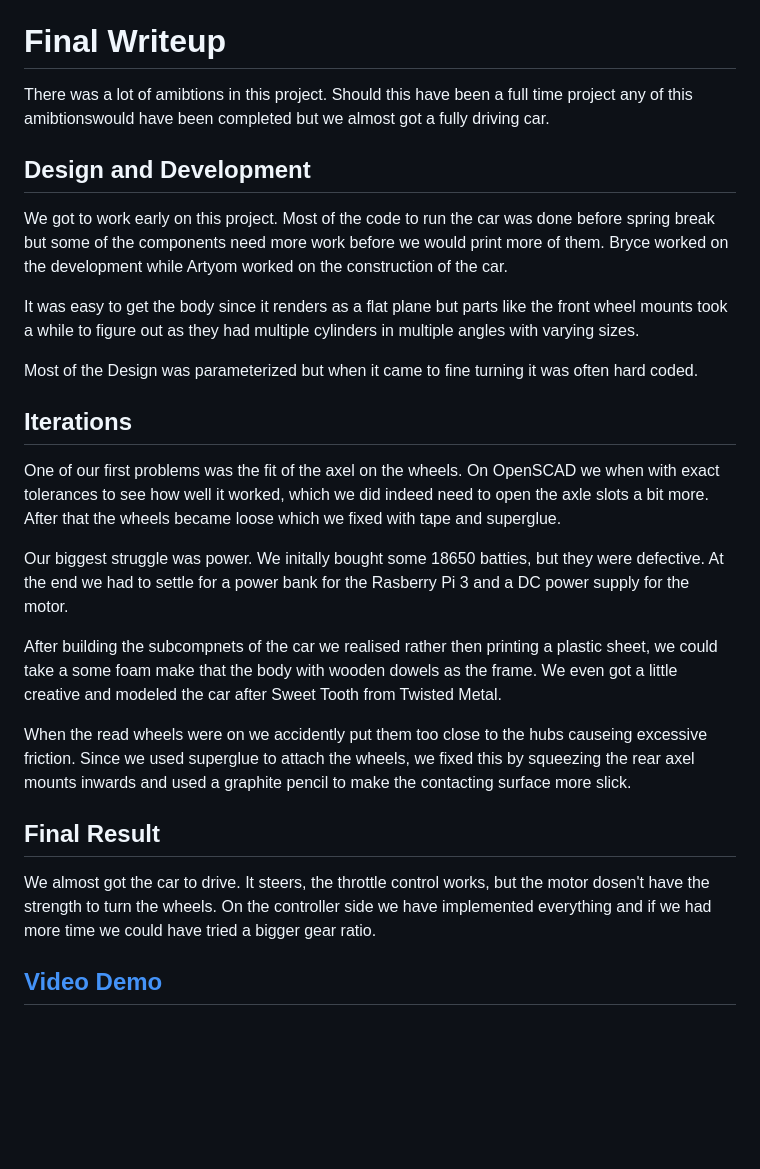
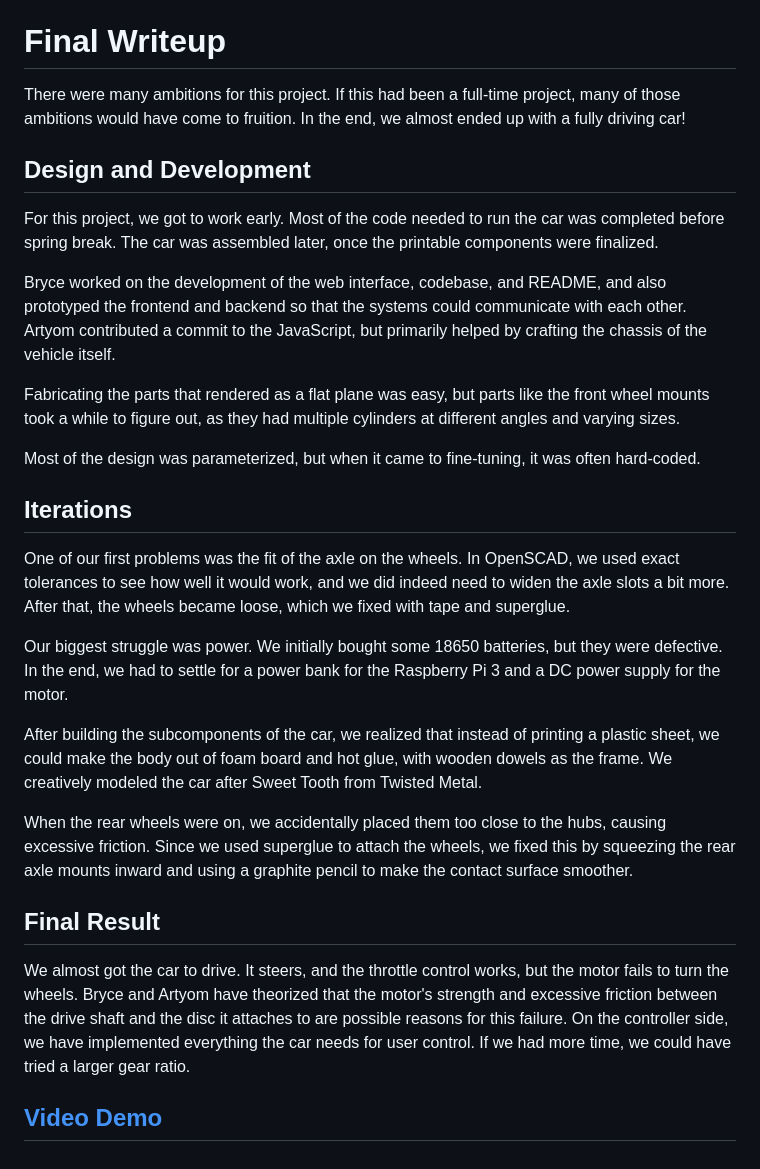
Before and after one commit to Bryce-W-Frazier/rc_over_http, a Markdown page: readme.md, the part around the change. Drawn GitHub-style; blank space fills up the shorter version.

Commit message:
edited the final writeup for final submission

```diff
--- a/readme.md
+++ b/readme.md
@@ -66,40 +66,27 @@
 
 
 # Final Writeup
-There was a lot of amibtions in this project. Should this have been a full time project
-any of this amibtionswould have been completed but we almost got a fully driving car.
+There were many ambitions for this project. If this had been a full-time project, many of those ambitions would have come to fruition. In the end, we almost ended up with a fully driving car!
 
 ## Design and Development
-We got to work early on this project. Most of the code to run the car was done before
-spring break but some of the components need more work before we would print more of them.
-Bryce worked on the development while Artyom worked on the construction of the car.
+For this project, we got to work early. Most of the code needed to run the car was completed before spring break. The car was assembled later, once the printable components were finalized.
 
-It was easy to get the body since it renders as a flat plane but parts like the front wheel
-mounts took a while to figure out as they had multiple cylinders in multiple angles with
-varying sizes.
+Bryce worked on the development of the web interface, codebase, and README, and also prototyped the frontend and backend so that the systems could communicate with each other. Artyom contributed a commit to the JavaScript, but primarily helped by crafting the chassis of the vehicle itself.
 
-Most of the Design was parameterized but when it came to fine turning it was often hard coded.
+Fabricating the parts that rendered as a flat plane was easy, but parts like the front wheel mounts took a while to figure out, as they had multiple cylinders at different angles and varying sizes.
+
+Most of the design was parameterized, but when it came to fine-tuning, it was often hard-coded.
 
 ## Iterations
-One of our first problems was the fit of the axel on the wheels. On OpenSCAD we when with
-exact tolerances to see how well it worked, which we did indeed need to open the axle slots
-a bit more. After that the wheels became loose which we fixed with tape and superglue.
+One of our first problems was the fit of the axle on the wheels. In OpenSCAD, we used exact tolerances to see how well it would work, and we did indeed need to widen the axle slots a bit more. After that, the wheels became loose, which we fixed with tape and superglue.
 
-Our biggest struggle was power. We initally bought some 18650 batties, but they were
-defective. At the end we had to settle for a power bank for the Rasberry Pi 3 and
-a DC power supply for the motor.
+Our biggest struggle was power. We initially bought some 18650 batteries, but they were defective. In the end, we had to settle for a power bank for the Raspberry Pi 3 and a DC power supply for the motor.
 
-After building the subcompnets of the car we realised rather then printing a plastic sheet, we could
-take a some foam make that the body with wooden dowels as the frame. We even got a little creative
-and modeled the car after Sweet Tooth from Twisted Metal.
+After building the subcomponents of the car, we realized that instead of printing a plastic sheet, we could make the body out of foam board and hot glue, with wooden dowels as the frame. We creatively modeled the car after Sweet Tooth from Twisted Metal.
 
-When the read wheels were on we accidently put them too close to the hubs causeing excessive friction.
-Since we used superglue to attach the wheels, we fixed this by squeezing the rear axel mounts inwards
-and used a graphite pencil to make the contacting surface more slick.
+When the rear wheels were on, we accidentally placed them too close to the hubs, causing excessive friction. Since we used superglue to attach the wheels, we fixed this by squeezing the rear axle mounts inward and using a graphite pencil to make the contact surface smoother.
 
 ## Final Result
-We almost got the car to drive. It steers, the throttle control works, but the motor dosen't have the
-strength to turn the wheels. On the controller side we have implemented everything and if we had more
-time we could have tried a bigger gear ratio.
+We almost got the car to drive. It steers, and the throttle control works, but the motor fails to turn the wheels. Bryce and Artyom have theorized that the motor's strength and excessive friction between the drive shaft and the disc it attaches to are possible reasons for this failure. On the controller side, we have implemented everything the car needs for user control. If we had more time, we could have tried a larger gear ratio.
 
 ## [Video Demo](https://drive.google.com/file/d/1_Uxh35J37l9o6_9Gjc13cqrDnyBMNkiD/view?usp=sharing)
```
